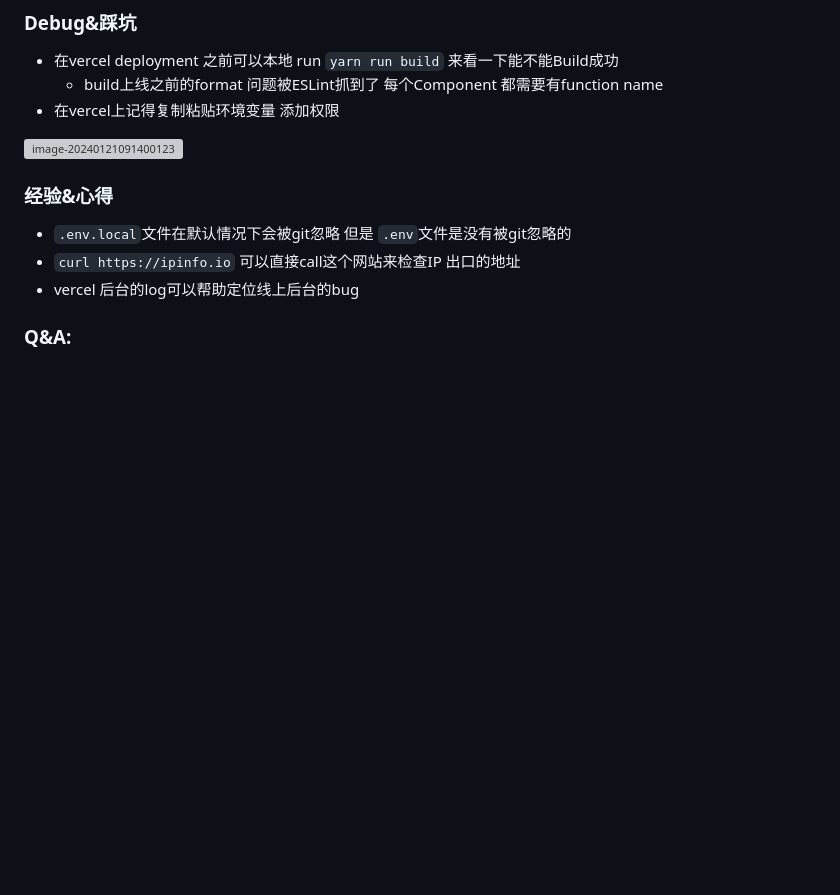
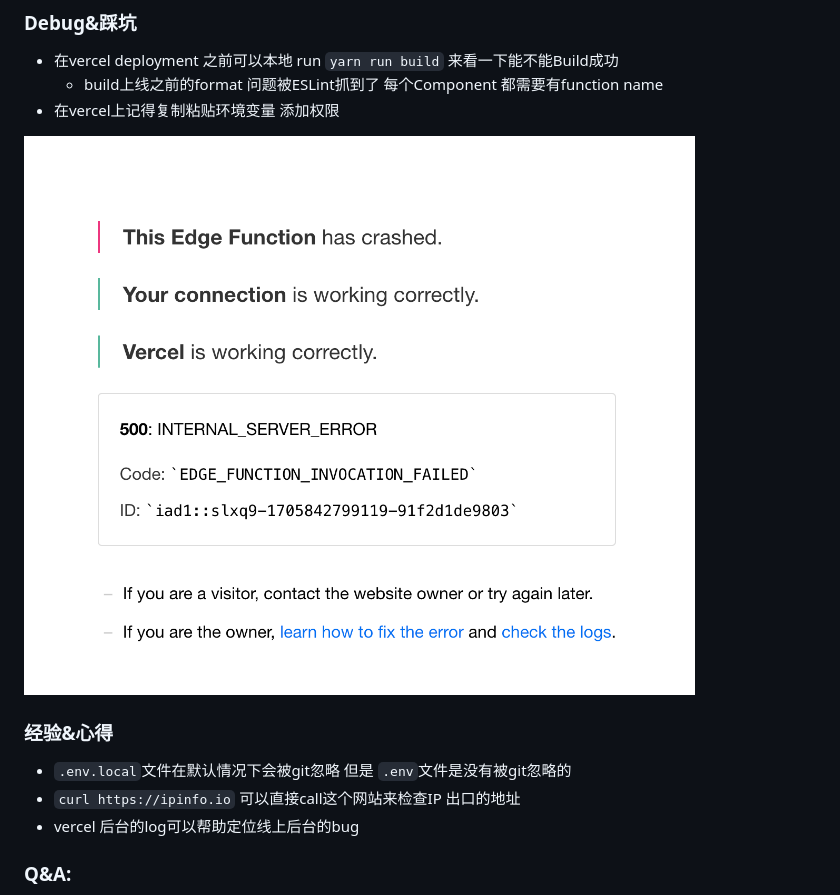
Before and after one commit to xykong36/AI-notes, a Markdown page: AI-Wallpaper/项目课程笔记.md, the part around the change. Rendered like a GitHub page; blank space fills up the shorter version; grey boxes are pictures that could not be loaded.

Commit message:
fix the image url

```diff
--- a/AI-Wallpaper/项目课程笔记.md
+++ b/AI-Wallpaper/项目课程笔记.md
@@ -310,7 +310,7 @@ export default function Home() {
   * build上线之前的format 问题被ESLint抓到了 每个Component 都需要有function name
 * 在vercel上记得复制粘贴环境变量 添加权限
 
-![image-20240121091400123](/Users/xiangyukong/repos/AI-notes/screenshots/vercel-env-error.png)
+![image-20240121091400123](../screenshots/vercel-env-error.png)
 
 
 
```
